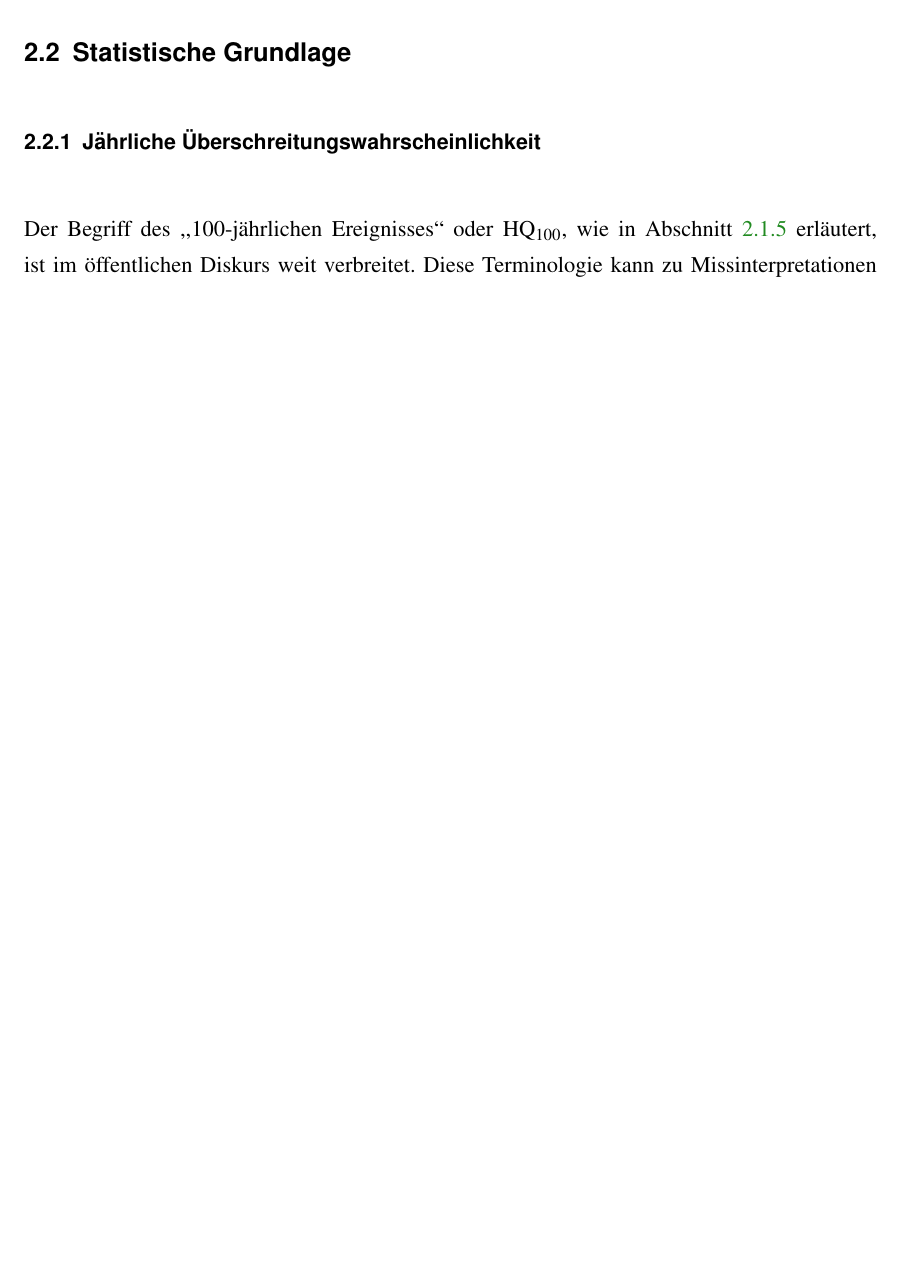
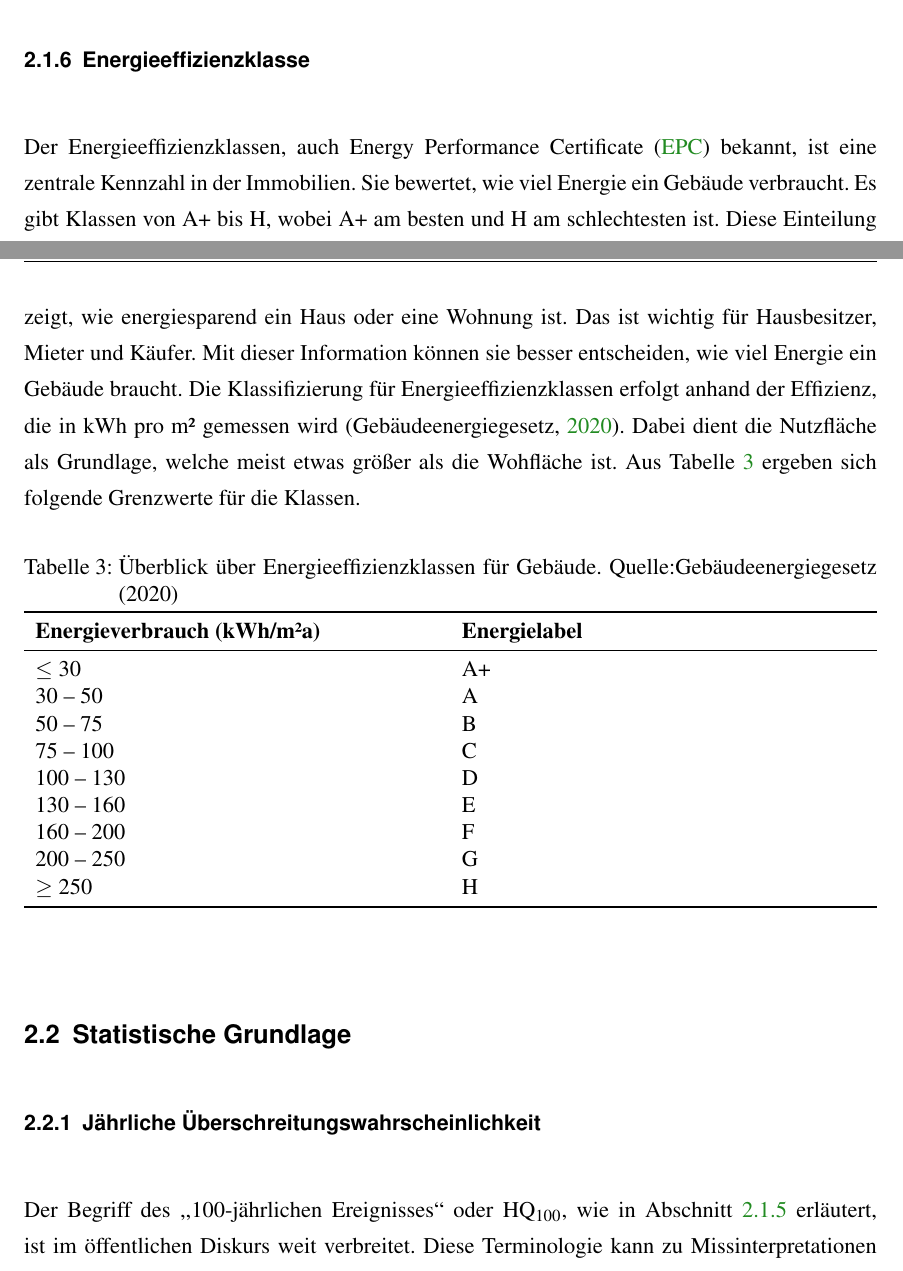
Before and after one commit to uyen-ttruong/masterarbeit-code, a LaTeX thesis (bachelor-thesis.tex, which reads chapters/3.1_Begriffe.tex): part of page 17 of 28 before the commit and two parts of pages 16 and 17 of 28 after it, the two joined at a grey line, cut at the place of the change, the shorter picture padded with empty space. Compiled offline with pdfLaTeX.

Commit message:
add zusammenfasseung und update text

```diff
--- a/bachelor-thesis.tex
+++ b/bachelor-thesis.tex
@@ -45,7 +45,7 @@
 
 \newcommand*{\getUniversity}{Hochschule für angewandte Wissenschaften München}
 \newcommand*{\getFaculty}{Fakultät für Informatik und Mathematik}
-\newcommand*{\getTitle}{Integration von Climate Value at Risk und Geospatial Analyse zur Risikobewertung von Immobilienportfolios}
+\newcommand*{\getTitle}{Integration von Climate Risk und Geospatial Analyse zur Risikobewertung von Immobilienportfolios}
 \newcommand*{\getAuthor}{Uyen Truong}
 \newcommand*{\getCourse}{Stochastic Engineering in Business and Finance}
 \newcommand*{\getDoctype}{Masterarbeit}
--- a/chapters/3.1_Begriffe.tex
+++ b/chapters/3.1_Begriffe.tex
@@ -73,3 +73,28 @@ In Bayern erfolgt eine detailliertere Klassifizierung von Hochwasserereignissen
 \item HQ\textsubscript{extrem}: Ein sehr seltenes Extremhochwasser, das zu deutlich höheren Wasserständen als ein HQ\textsubscript{100} führen kann.
 \end{itemize}
 Durch diese Einteilung ist es möglich, Hochwassergefahren genauer zu bewerten und die Entwicklung von Schutzmaßnahmen zu unterstützen.
+
+\subsubsection{Energieeffizienzklasse}
+
+Der Energieeffizienzklassen, auch \ac{EPC} bekannt, ist eine zentrale Kennzahl in der Immobilien. Sie bewertet, wie viel Energie ein Gebäude verbraucht. Es gibt Klassen von A+ bis H, wobei A+ am besten und H am schlechtesten ist. Diese Einteilung zeigt, wie energiesparend ein Haus oder eine Wohnung ist. Das ist wichtig für Hausbesitzer, Mieter und Käufer. Mit dieser Information können sie besser entscheiden, wie viel Energie ein Gebäude braucht.
+Die Klassifizierung für Energieeffizienzklassen  erfolgt anhand der Effizienz, die in kWh pro m² gemessen wird \parencite{gebaeudeenergiegesetz2020}. Dabei dient die Nutzfläche als Grundlage, welche meist etwas größer als die Wohfläche ist. Aus Tabelle \ref{tab:epc} ergeben sich folgende Grenzwerte für die Klassen.
+\begin{table}[htbp]
+    \centering
+    \caption{Überblick über Energieeffizienzklassen für Gebäude. Quelle:Gebäudeenergiegesetz (2020)}
+    \label{tab:epc}
+    \begin{tabularx}{\textwidth}{>{\raggedright\arraybackslash}X >{\raggedright\arraybackslash}X}
+        \toprule
+        \textbf{Energieverbrauch (kWh/m²a)} & \textbf{Energielabel} \\
+        \midrule
+        $\leq$ 30 & A+ \\
+        30 -- 50 & A \\
+        50 -- 75 & B \\
+        75 -- 100 & C \\
+        100 -- 130 & D \\
+        130 -- 160 & E \\
+        160 -- 200 & F \\
+        200 -- 250 & G \\
+        $\geq$ 250 & H \\
+        \bottomrule
+    \end{tabularx}
+\end{table}
```
Also changed, not shown: bibliography.bib (+15 -0 lines), pages/acronyms.tex (+2 -2 lines), Masterarbeit_Truong.pdf (added), bachelor-thesis.pdf, figures/epcbayern.png (added), figures/floodpriceshocks.png (added), chapters/3.1_Begriffe.tex (2 more changed lines), 1 other file.
